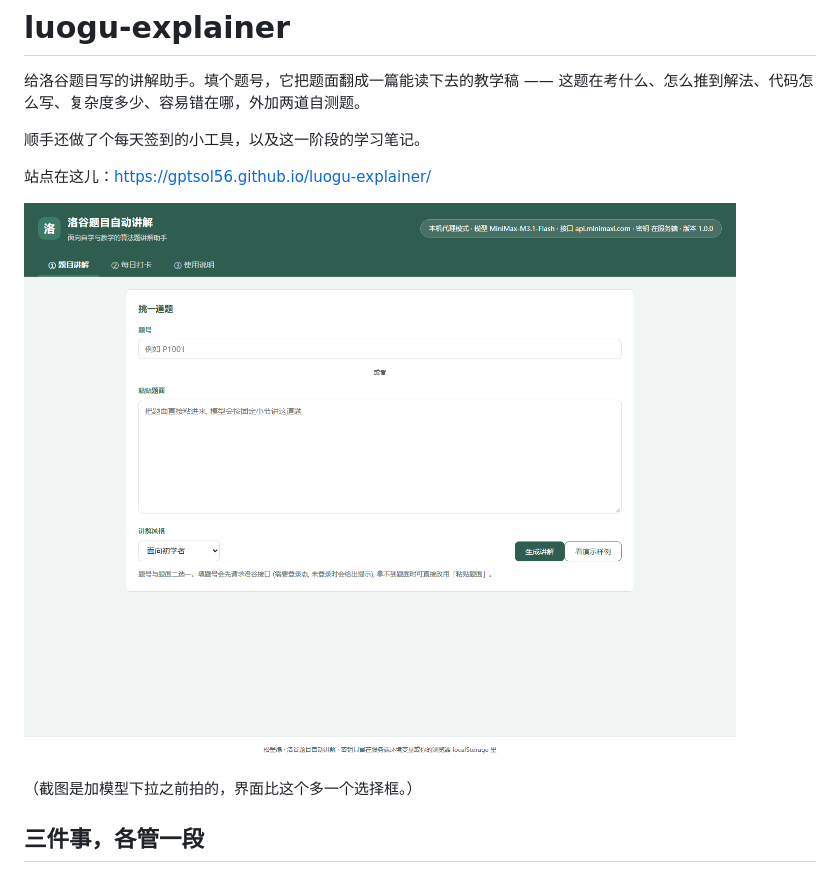
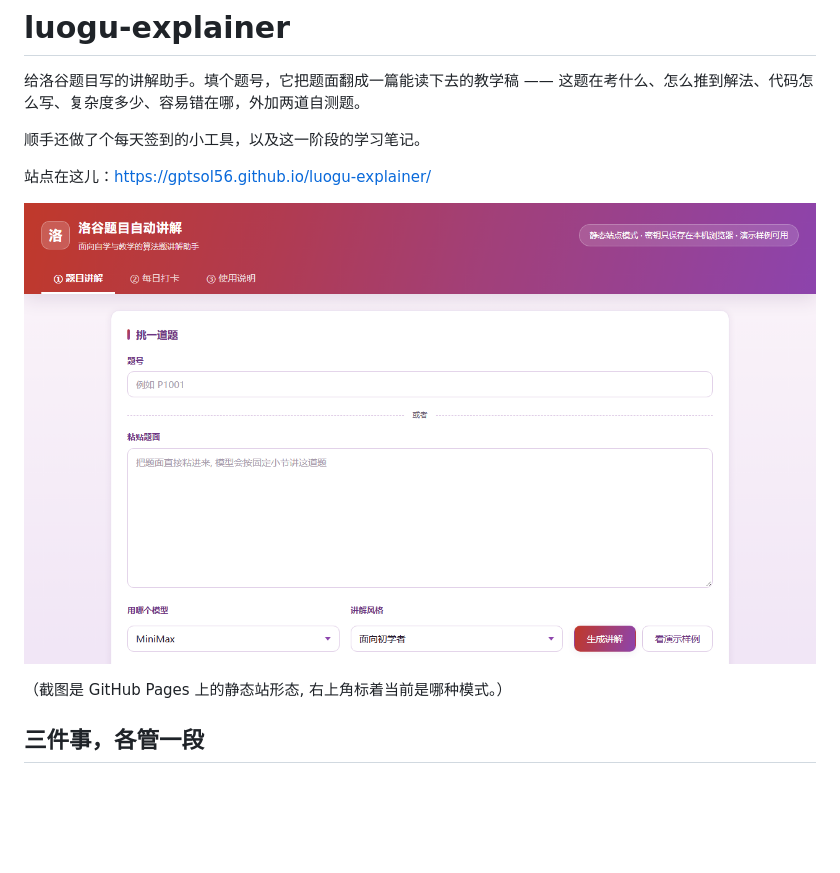
Before and after one commit to gptsol56/luogu-explainer, a Markdown page: README.md, the part around the change. GitHub-like rendering; pictures changed too: docs/images/web-ui.png; blank space fills up the shorter version.

```diff
--- a/README.md
+++ b/README.md
@@ -8,7 +8,7 @@
 
 ![网页应用界面](docs/images/web-ui.png)
 
-（截图是加模型下拉之前拍的，界面比这个多一个选择框。）
+（截图是 GitHub Pages 上的静态站形态, 右上角标着当前是哪种模式。）
 
 ## 三件事，各管一段
 
```
Also changed, not shown: 3 other files.
